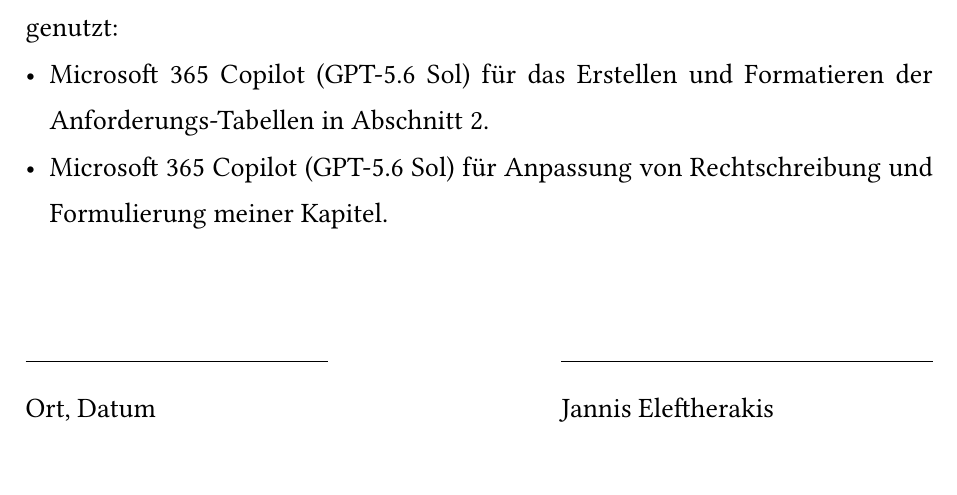
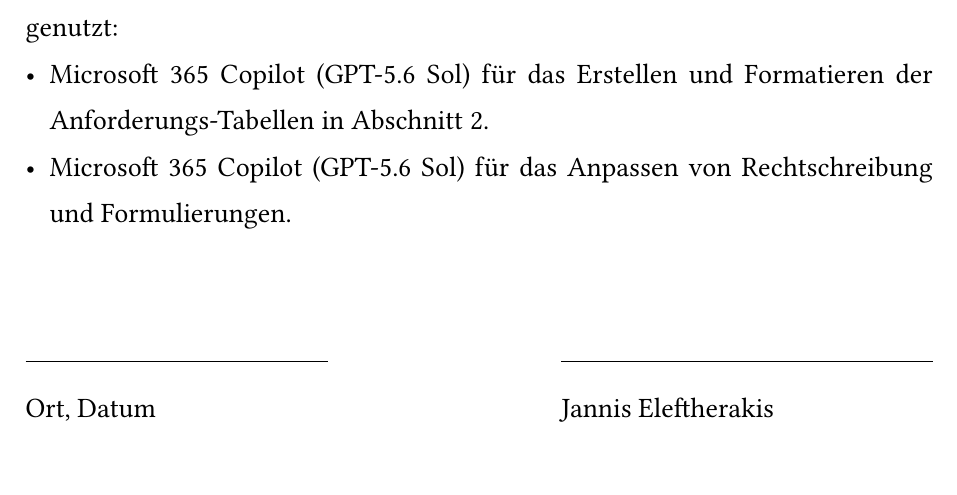
Before and after one commit to adiiii789/Queens, a Typst document (doc/typst/main.typ): part of page 27 of 28, cut so that both start at the same text. Compiled offline with Typst 0.15; a missing font is replaced by an installed copy or a similar font.

Commit message:
Doku: Eigenständigkeitserklärung anpassen

```diff
--- a/doc/typst/main.typ
+++ b/doc/typst/main.typ
@@ -272,7 +272,7 @@ Komponenten selbstständig erstellt und keine anderen als die angegebenen Quelle
 Hilfsmittel verwendet habe.
 Folgende KI-Werkzeuge habe ich genutzt:
 - Microsoft 365 Copilot (GPT-5.6 Sol) für das Erstellen und Formatieren der Anforderungs-Tabellen in @anforderungen.
-- Microsoft 365 Copilot (GPT-5.6 Sol) für Anpassung von Rechtschreibung und Formulierung meiner Kapitel.
+- Microsoft 365 Copilot (GPT-5.6 Sol) für das Anpassen von Rechtschreibung und Formulierungen.
 
 #linebreak()
 #linebreak()
```
